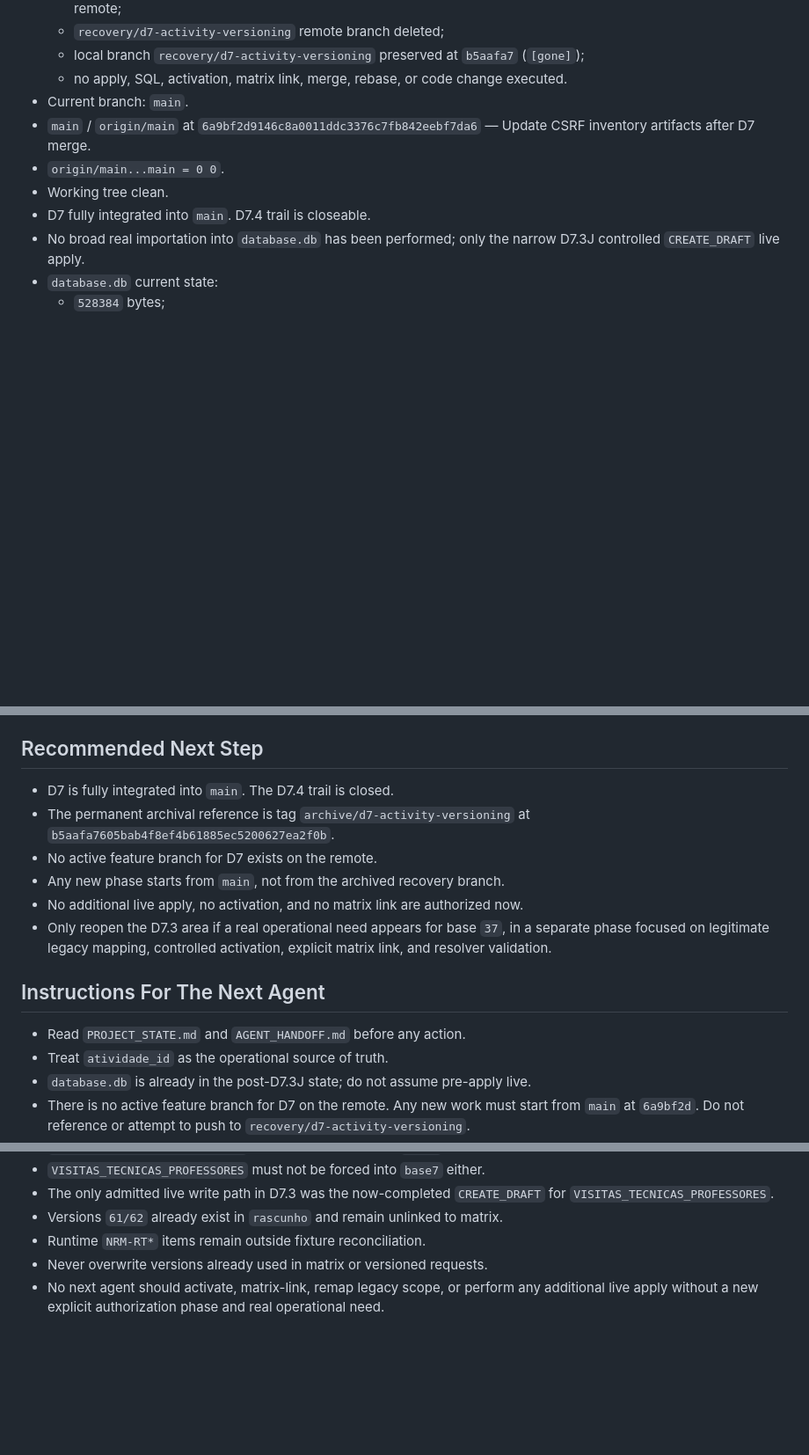
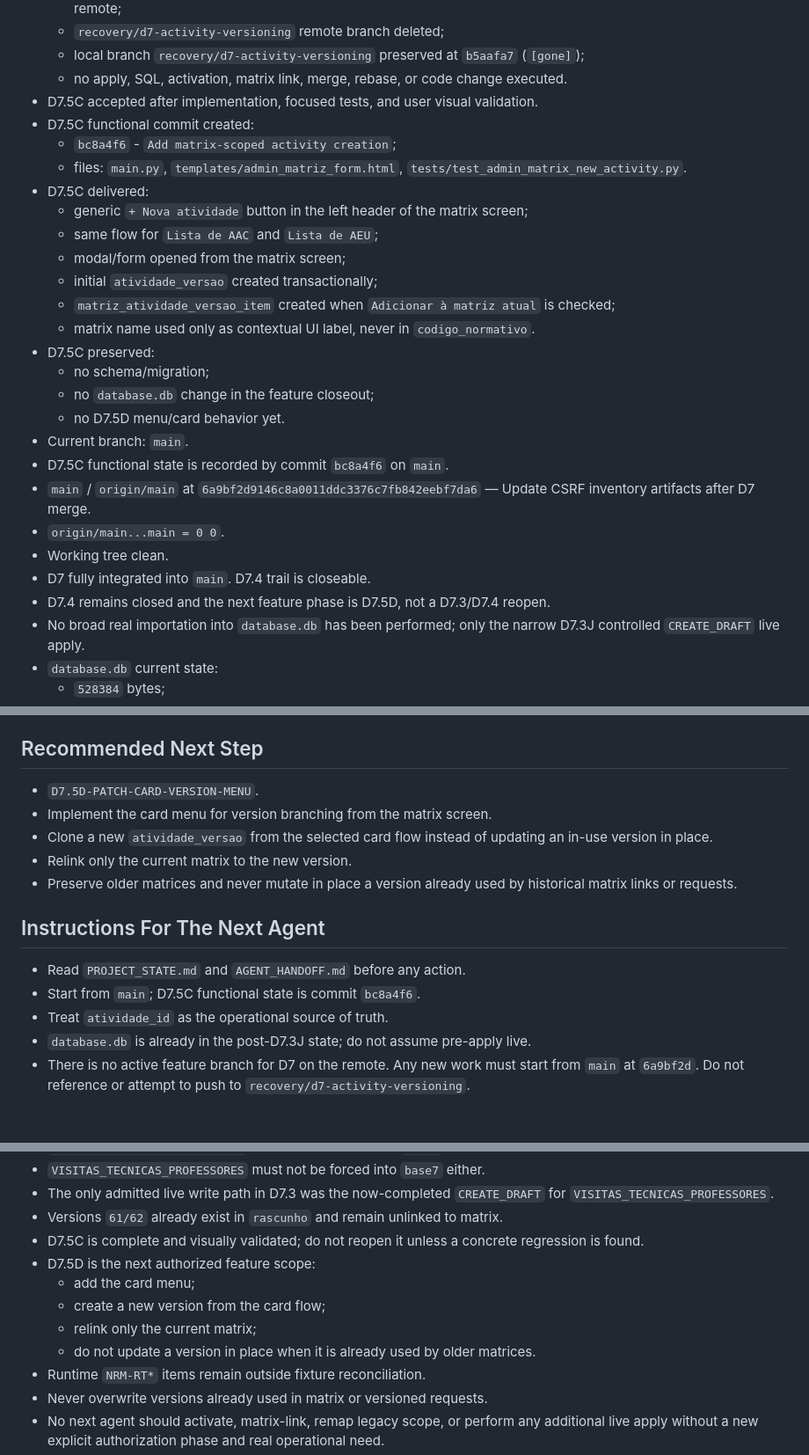
Before and after one commit to genesismazeto-sys/SGAA, a Markdown page: AGENT_HANDOFF.md, 3 parts joined by grey strips. Shown at 88% size. Rendered like a GitHub page; blank space fills up the shorter version.

```diff
--- a/AGENT_HANDOFF.md
+++ b/AGENT_HANDOFF.md
@@ -23,12 +23,30 @@ Executor: Claude Sonnet 4.6 (D7.4F read-only archive audit; D7.4G archive execut
   - `recovery/d7-activity-versioning` remote branch deleted;
   - local branch `recovery/d7-activity-versioning` preserved at `b5aafa7` (`[gone]`);
   - no apply, SQL, activation, matrix link, merge, rebase, or code change executed.
+- D7.5C accepted after implementation, focused tests, and user visual validation.
+- D7.5C functional commit created:
+  - `bc8a4f6` - `Add matrix-scoped activity creation`;
+  - files: `main.py`, `templates/admin_matriz_form.html`,
+    `tests/test_admin_matrix_new_activity.py`.
+- D7.5C delivered:
+  - generic `+ Nova atividade` button in the left header of the matrix screen;
+  - same flow for `Lista de AAC` and `Lista de AEU`;
+  - modal/form opened from the matrix screen;
+  - initial `atividade_versao` created transactionally;
+  - `matriz_atividade_versao_item` created when `Adicionar à matriz atual` is checked;
+  - matrix name used only as contextual UI label, never in `codigo_normativo`.
+- D7.5C preserved:
+  - no schema/migration;
+  - no `database.db` change in the feature closeout;
+  - no D7.5D menu/card behavior yet.
 - Current branch: `main`.
+- D7.5C functional state is recorded by commit `bc8a4f6` on `main`.
 - `main` / `origin/main` at
   `6a9bf2d9146c8a0011ddc3376c7fb842eebf7da6` — Update CSRF inventory artifacts after D7 merge.
 - `origin/main...main = 0 0`.
 - Working tree clean.
 - D7 fully integrated into `main`. D7.4 trail is closeable.
+- D7.4 remains closed and the next feature phase is D7.5D, not a D7.3/D7.4 reopen.
 - No broad real importation into `database.db` has been performed; only the
   narrow D7.3J controlled `CREATE_DRAFT` live apply.
 - `database.db` current state:
@@ -524,19 +583,18 @@ Executor: Claude Sonnet 4.6 (D7.4F read-only archive audit; D7.4G archive execut
 
 ## Recommended Next Step
 
-- D7 is fully integrated into `main`. The D7.4 trail is closed.
-- The permanent archival reference is tag `archive/d7-activity-versioning` at
-  `b5aafa7605bab4f8ef4b61885ec5200627ea2f0b`.
-- No active feature branch for D7 exists on the remote.
-- Any new phase starts from `main`, not from the archived recovery branch.
-- No additional live apply, no activation, and no matrix link are authorized now.
-- Only reopen the D7.3 area if a real operational need appears for base `37`, in a
-  separate phase focused on legitimate legacy mapping, controlled activation,
-  explicit matrix link, and resolver validation.
+- `D7.5D-PATCH-CARD-VERSION-MENU`.
+- Implement the card menu for version branching from the matrix screen.
+- Clone a new `atividade_versao` from the selected card flow instead of updating
+  an in-use version in place.
+- Relink only the current matrix to the new version.
+- Preserve older matrices and never mutate in place a version already used by
+  historical matrix links or requests.
 
 ## Instructions For The Next Agent
 
 - Read `PROJECT_STATE.md` and `AGENT_HANDOFF.md` before any action.
+- Start from `main`; D7.5C functional state is commit `bc8a4f6`.
 - Treat `atividade_id` as the operational source of truth.
 - `database.db` is already in the post-D7.3J state; do not assume pre-apply live.
 - There is no active feature branch for D7 on the remote. Any new work must start
@@ -552,6 +610,13 @@ Executor: Claude Sonnet 4.6 (D7.4F read-only archive audit; D7.4G archive execut
 - `VISITAS_TECNICAS_PROFESSORES` must not be forced into `base7` either.
 - The only admitted live write path in D7.3 was the now-completed `CREATE_DRAFT` for `VISITAS_TECNICAS_PROFESSORES`.
 - Versions `61/62` already exist in `rascunho` and remain unlinked to matrix.
+- D7.5C is complete and visually validated; do not reopen it unless a concrete
+  regression is found.
+- D7.5D is the next authorized feature scope:
+  - add the card menu;
+  - create a new version from the card flow;
+  - relink only the current matrix;
+  - do not update a version in place when it is already used by older matrices.
 - Runtime `NRM-RT*` items remain outside fixture reconciliation.
 - Never overwrite versions already used in matrix or versioned requests.
 - No next agent should activate, matrix-link, remap legacy scope, or perform any additional live apply without a new explicit authorization phase and real operational need.
```
Also changed, not shown: other parts of AGENT_HANDOFF.md (+45 -4 lines), PROJECT_STATE.md (+57 -4 lines).
